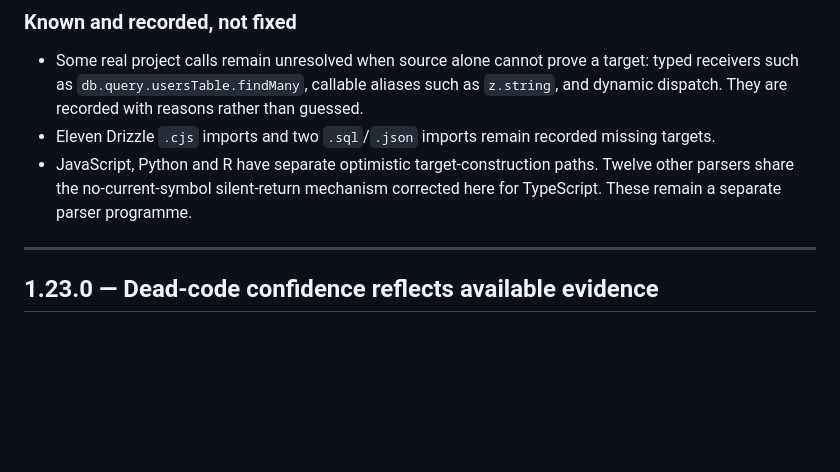
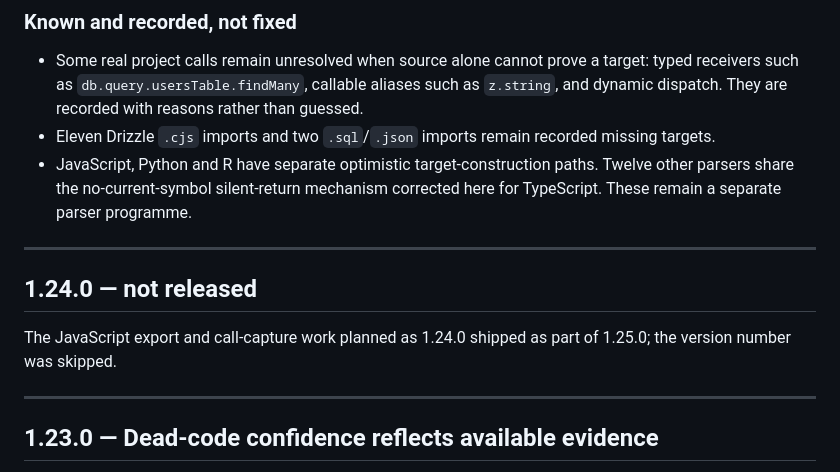
Before and after one commit to depwire/depwire, a Markdown page: CHANGELOG.md, the part around the change. GitHub-like rendering; blank space fills up the shorter version.

Commit message:
docs: record skipped v1.24.0 release (#57)

```diff
--- a/CHANGELOG.md
+++ b/CHANGELOG.md
@@ -64,6 +64,12 @@ In a follow-up measurement, tests and benchmarks account for **5,419 of 6,248 ad
 - Some real project calls remain unresolved when source alone cannot prove a target: typed receivers such as `db.query.usersTable.findMany`, callable aliases such as `z.string`, and dynamic dispatch. They are recorded with reasons rather than guessed.
 - Eleven Drizzle `.cjs` imports and two `.sql`/`.json` imports remain recorded missing targets.
 - JavaScript, Python and R have separate optimistic target-construction paths. Twelve other parsers share the no-current-symbol silent-return mechanism corrected here for TypeScript. These remain a separate parser programme.
+
+---
+
+## 1.24.0 — not released
+
+The JavaScript export and call-capture work planned as 1.24.0 shipped as part of 1.25.0; the version number was skipped.
 
 ---
 
```
